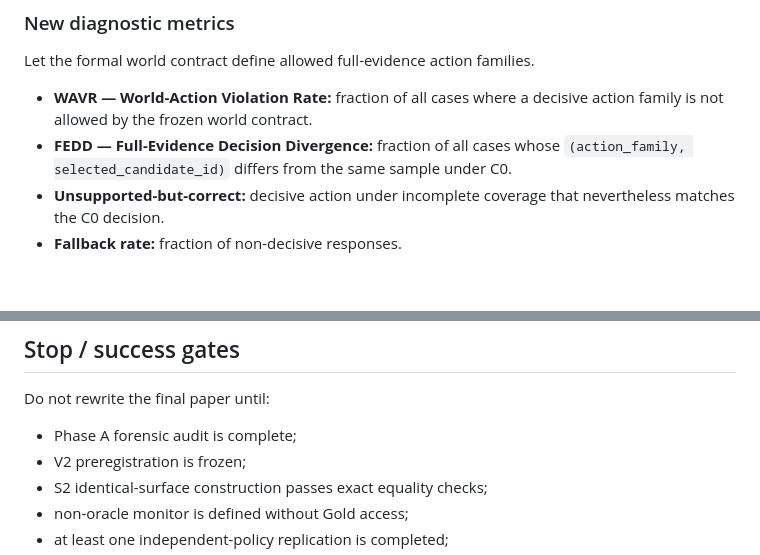
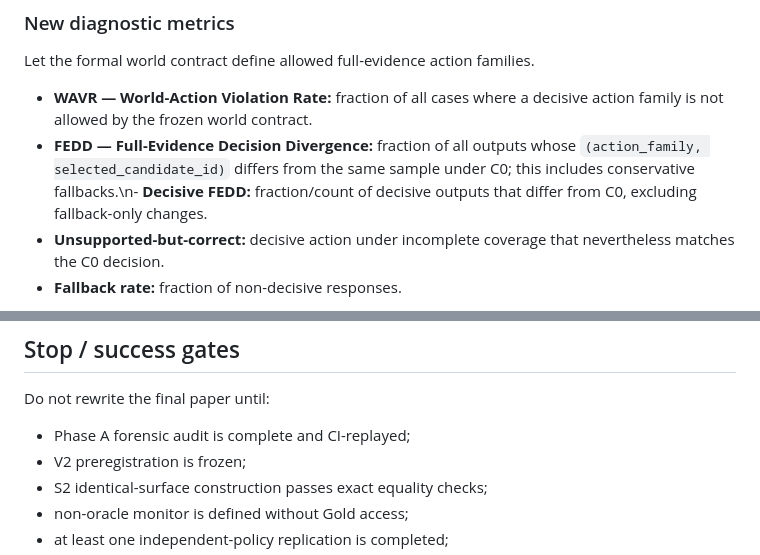
Before and after one commit to guo6x/Omni-context, a Markdown page: research/evidence-surface-v2/PLAN.md, 2 parts joined by grey strips. GitHub-like rendering; blank space fills up the shorter version.

Commit message:
research: refine V2 action-divergence metrics after replay

```diff
--- a/research/evidence-surface-v2/PLAN.md
+++ b/research/evidence-surface-v2/PLAN.md
@@ -37,7 +37,7 @@ Required outputs:
 Let the formal world contract define allowed full-evidence action families.
 
 - **WAVR — World-Action Violation Rate:** fraction of all cases where a decisive action family is not allowed by the frozen world contract.
-- **FEDD — Full-Evidence Decision Divergence:** fraction of all cases whose `(action_family, selected_candidate_id)` differs from the same sample under C0.
+- **FEDD — Full-Evidence Decision Divergence:** fraction of all outputs whose `(action_family, selected_candidate_id)` differs from the same sample under C0; this includes conservative fallbacks.\n- **Decisive FEDD:** fraction/count of decisive outputs that differ from C0, excluding fallback-only changes.
 - **Unsupported-but-correct:** decisive action under incomplete coverage that nevertheless matches the C0 decision.
 - **Fallback rate:** fraction of non-decisive responses.
 
@@ -236,7 +236,7 @@ This is stronger, cleaner, and less dependent on one hand-written policy.
 
 Do not rewrite the final paper until:
 
-- Phase A forensic audit is complete;
+- Phase A forensic audit is complete and CI-replayed;
 - V2 preregistration is frozen;
 - S2 identical-surface construction passes exact equality checks;
 - non-oracle monitor is defined without Gold access;
```
